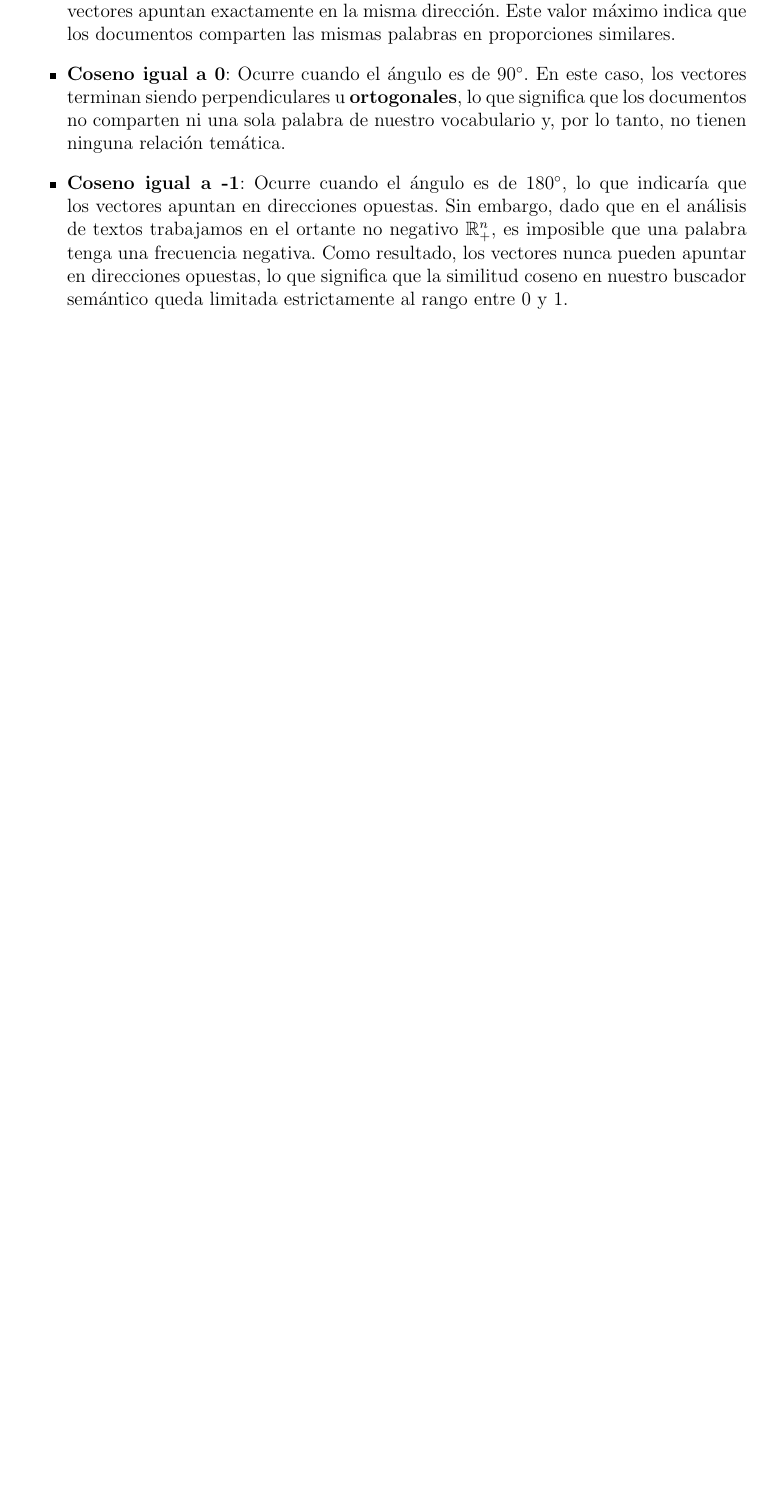
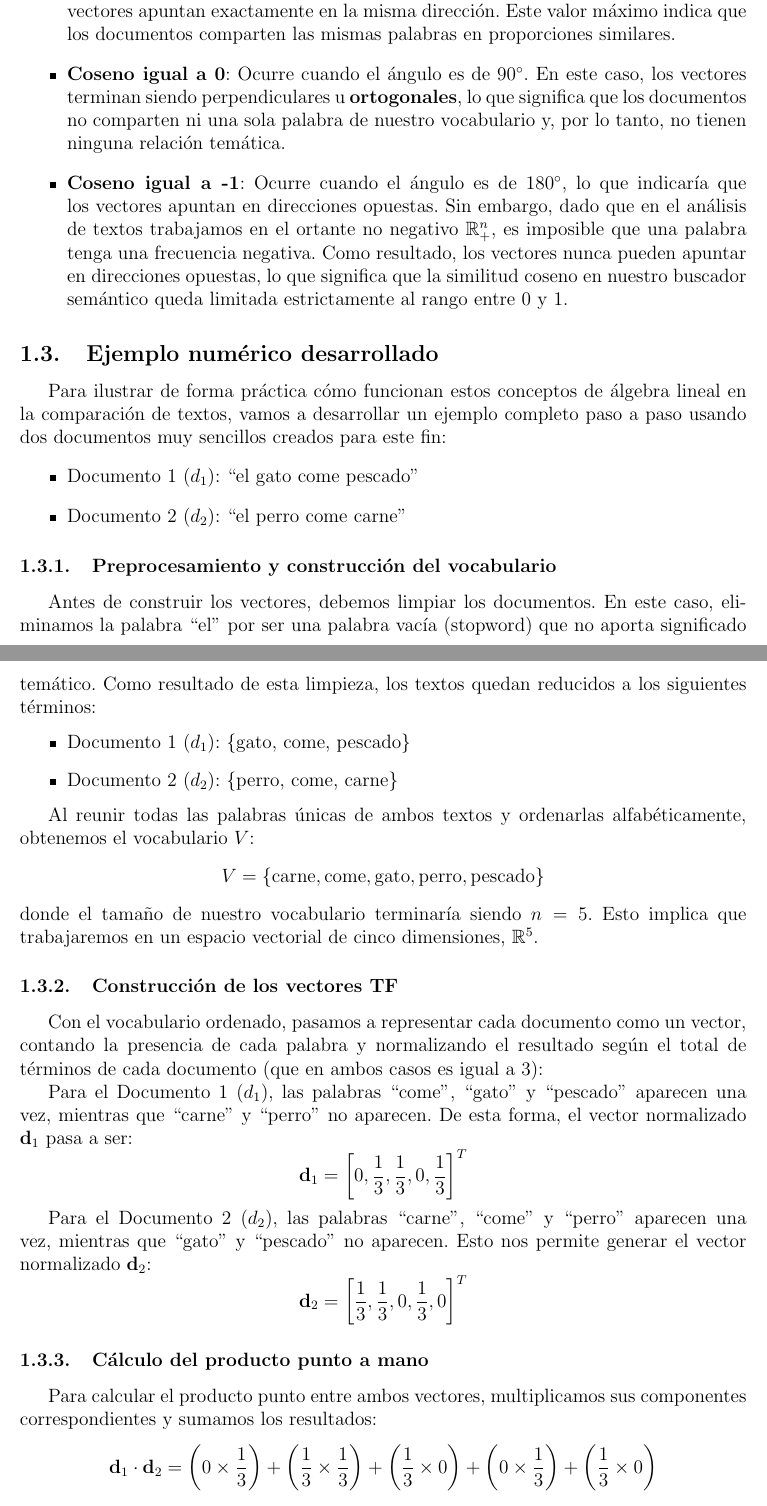
Before and after one commit to sofiatrops/EID-Algebra-Lineal, a LaTeX document (docs/informe.tex): part of page 6 of 6 before the commit and two parts of pages 6 and 7 of 8 after it, the two joined at a grey line, cut so that both start at the same text, the shorter picture padded with empty space. Compiled offline with pdfLaTeX.

Commit message:
docs(informe): agrega ejemplo numerico en Seccion I.3 (#9)

```diff
--- a/docs/informe.tex
+++ b/docs/informe.tex
@@ -113,3 +113,44 @@ El ángulo $\theta$ entre los vectores nos da una interpretación geométrica mu
     \item \textbf{Coseno igual a -1}: Ocurre cuando el ángulo es de $180^\circ$, lo que indicaría que los vectores apuntan en direcciones opuestas. Sin embargo, dado que en el análisis de textos trabajamos en el ortante no negativo $\mathbb{R}^n_+$, es imposible que una palabra tenga una frecuencia negativa. Como resultado, los vectores nunca pueden apuntar en direcciones opuestas, lo que significa que la similitud coseno en nuestro buscador semántico queda limitada estrictamente al rango entre $0$ y $1$.
 \end{itemize}
 
+\subsection{Ejemplo numérico desarrollado}
+
+Para ilustrar de forma práctica cómo funcionan estos conceptos de álgebra lineal en la comparación de textos, vamos a desarrollar un ejemplo completo paso a paso usando dos documentos muy sencillos creados para este fin:
+\begin{itemize}
+    \item Documento 1 ($d_1$): ``el gato come pescado''
+    \item Documento 2 ($d_2$): ``el perro come carne''
+\end{itemize}
+
+\subsubsection{Preprocesamiento y construcción del vocabulario}
+
+Antes de construir los vectores, debemos limpiar los documentos. En este caso, eliminamos la palabra ``el'' por ser una palabra vacía (stopword) que no aporta significado temático. Como resultado de esta limpieza, los textos quedan reducidos a los siguientes términos:
+\begin{itemize}
+    \item Documento 1 ($d_1$): \{gato, come, pescado\}
+    \item Documento 2 ($d_2$): \{perro, come, carne\}
+\end{itemize}
+
+Al reunir todas las palabras únicas de ambos textos y ordenarlas alfabéticamente, obtenemos el vocabulario $V$:
+\[
+V = \{\text{carne}, \text{come}, \text{gato}, \text{perro}, \text{pescado}\}
+\]
+donde el tamaño de nuestro vocabulario terminaría siendo $n = 5$. Esto implica que trabajaremos en un espacio vectorial de cinco dimensiones, $\mathbb{R}^5$.
+
+\subsubsection{Construcción de los vectores TF}
+
+Con el vocabulario ordenado, pasamos a representar cada documento como un vector, contando la presencia de cada palabra y normalizando el resultado según el total de términos de cada documento (que en ambos casos es igual a 3):
+
+Para el Documento 1 ($d_1$), las palabras ``come'', ``gato'' y ``pescado'' aparecen una vez, mientras que ``carne'' y ``perro'' no aparecen. De esta forma, el vector normalizado $\mathbf{d}_1$ pasa a ser:
+\[
+\mathbf{d}_1 = \left[ 0, \frac{1}{3}, \frac{1}{3}, 0, \frac{1}{3} \right]^T
+\]
+
+Para el Documento 2 ($d_2$), las palabras ``carne'', ``come'' y ``perro'' aparecen una vez, mientras que ``gato'' y ``pescado'' no aparecen. Esto nos permite generar el vector normalizado $\mathbf{d}_2$:
+\[
+\mathbf{d}_2 = \left[ \frac{1}{3}, \frac{1}{3}, 0, \frac{1}{3}, 0 \right]^T
+\]
+
+\subsubsection{Cálculo del producto punto a mano}
+
+Para calcular el producto punto entre ambos vectores, multiplicamos sus componentes correspondientes y sumamos los resultados:
+\[
+\mathbf{d}_1 \cdot \mathbf{d}_2 = \left(0 \times \frac{1}{3}\right) + \left(\frac{1}{3} \times \frac{1}{3}\right) + \left(\frac{1}{3} \times 0\right) + \left(0 \times \frac{1}{3}\right) + \left(\frac{1}{3} \times 0\right)
@@ -115,0 +174 @@ El ángulo $\theta$ entre los vectores nos da una interpretación geométrica mu
+\|\mathbf{d}_2\| = \sqrt{\left(\frac{1}{3}\right)^2 + \left(\frac{1}{3}\right)^2 + 0^2 + \left(\frac{1}{3}\right)^2 + 0^2} = \sqrt{\frac{1}{9} + \frac{1}{9} + \frac{1}{9}} = \sqrt{\frac{3}{9}} = \sqrt{\frac{1}{3}} = \frac{1}{\sqrt{3}} \approx 0.577
```
Also changed, not shown: docs/informe.pdf, docs/informe.tex (30 more changed lines).
